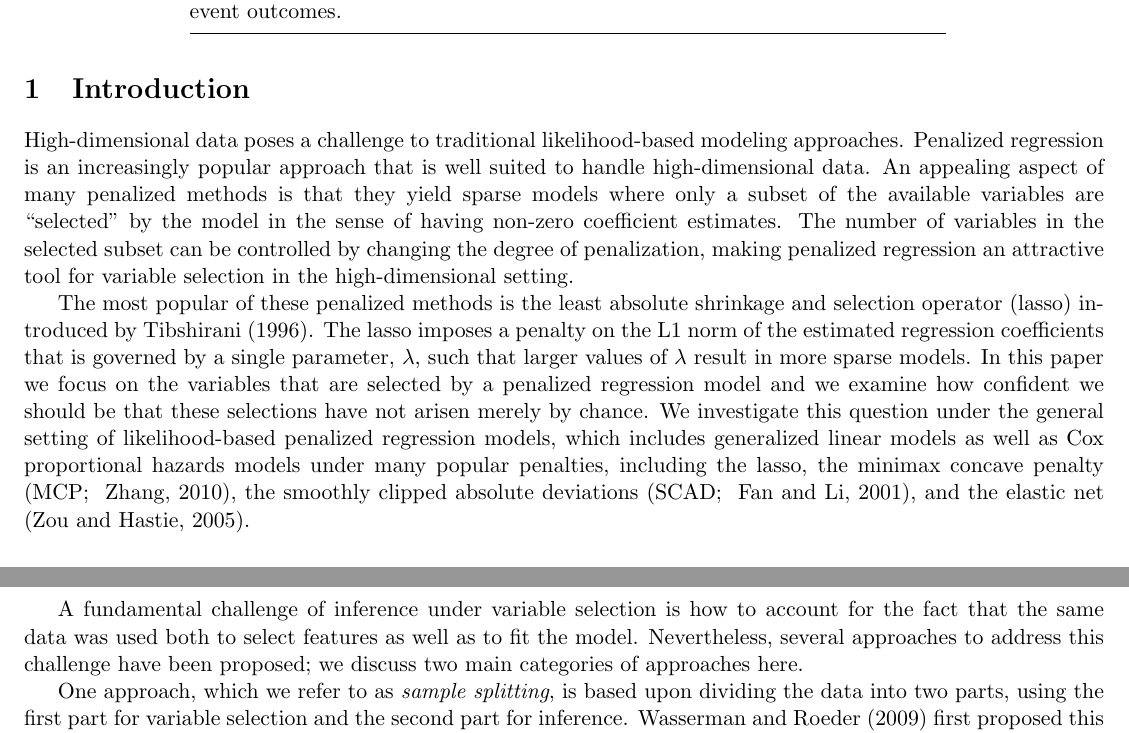
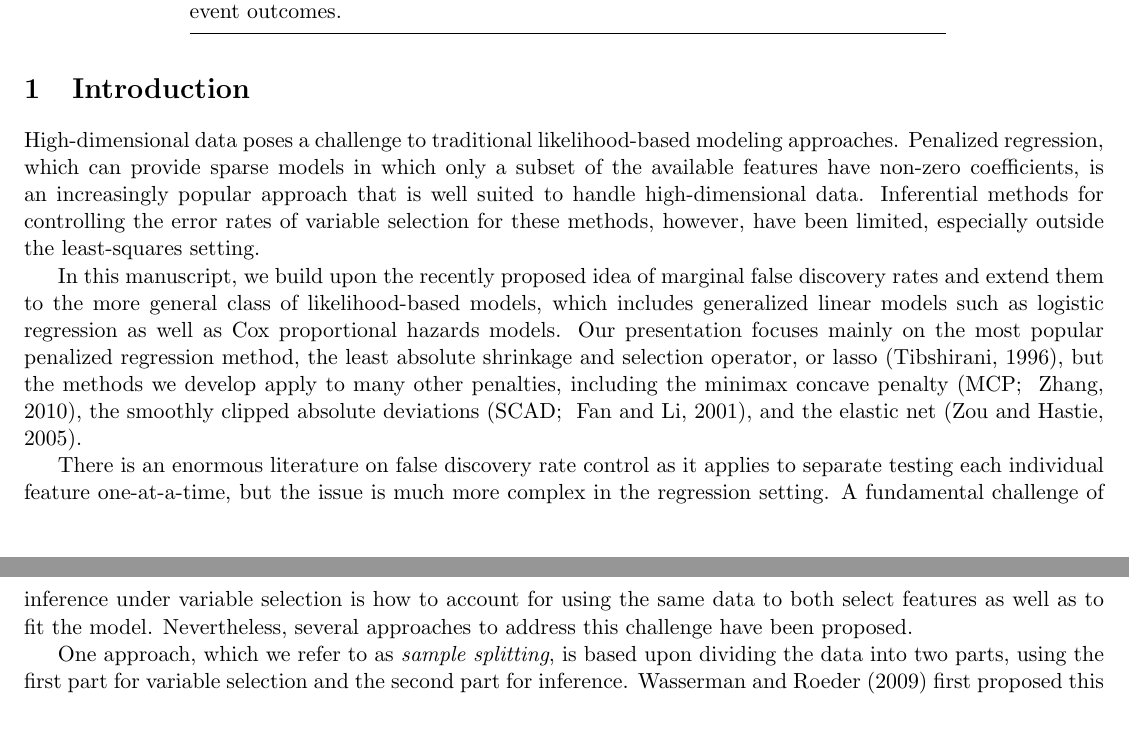
Before and after one commit to pbreheny/mfdr-likelihood-paper, a LaTeX document (mfdr-lik.tex, which reads main.tex): two parts of pages 1 and 2 of 15, joined at a grey line, cut so that both start at the same text. Compiled offline with pdfLaTeX; a missing bibliography style is replaced by a similar one.

Commit message:
Revisions to introduction based on reviewer confusion from 1st submission

```diff
--- a/main.tex
+++ b/main.tex
@@ -1,11 +1,10 @@
 \section{Introduction}
 
-High-dimensional data poses a challenge to traditional likelihood-based modeling approaches.  Penalized regression is an increasingly popular approach that is well suited to handle high-dimensional data.  An appealing aspect of many penalized methods is that they yield sparse models where only a subset of the available variables are ``selected'' by the model in the sense of having non-zero coefficient estimates.  The number of variables in the selected subset can be controlled by changing the degree of penalization, making penalized regression an attractive tool for variable selection in the high-dimensional setting.
+High-dimensional data poses a challenge to traditional likelihood-based modeling approaches.  Penalized regression, which can provide sparse models in which only a subset of the available features have non-zero coefficients, is an increasingly popular approach that is well suited to handle high-dimensional data.  Inferential methods for controlling the error rates of variable selection for these methods, however, have been limited, especially outside the least-squares setting.
 
-The most popular of these penalized methods is the least absolute shrinkage and selection operator (lasso) introduced by \citet{tibshirani_1996}. The lasso imposes a penalty on the L1 norm of the estimated regression coefficients that is governed by a single parameter, $\lambda$, such that larger values of $\lambda$ result in more sparse models. In this paper we focus on the variables that are selected by a penalized regression model and we examine how confident we should be that these selections have not arisen merely by chance.
-We investigate this question under the general setting of likelihood-based penalized regression models, which includes generalized linear models as well as Cox proportional hazards models under many popular penalties, including the lasso, the minimax concave penalty \citep[MCP; ][]{MCP}, the smoothly clipped absolute deviations \citep[SCAD; ][]{SCAD}, and the elastic net \citep{Elastic_Net}.
+In this manuscript, we build upon the recently proposed idea of marginal false discovery rates and extend them to the more general class of likelihood-based models, which includes generalized linear models such as logistic regression as well as Cox proportional hazards models.  Our presentation focuses mainly on the most popular penalized regression method, the least absolute shrinkage and selection operator, or lasso \citep{tibshirani_1996}, but the methods we develop apply to many other penalties, including the minimax concave penalty \citep[MCP; ][]{MCP}, the smoothly clipped absolute deviations \citep[SCAD; ][]{SCAD}, and the elastic net \citep{Elastic_Net}.
 
-A fundamental challenge of inference under variable selection is how to account for the fact that the same data was used both to select features as well as to fit the model.  Nevertheless, several approaches to address this challenge have been proposed; we discuss two main categories of approaches here.
+There is an enormous literature on false discovery rate control as it applies to separate testing each individual feature one-at-a-time, but the issue is much more complex in the regression setting.  A fundamental challenge of inference under variable selection is how to account for using the same data to both select features as well as to fit the model.  Nevertheless, several approaches to address this challenge have been proposed.
 
 One approach, which we refer to as {\em sample splitting}, is based upon dividing the data into two parts, using the first part for variable selection and the second part for inference. \citet{Sample_Splitting} first proposed this approach using single split, and \citet{Meinshausen2009} extended it by considering multiple random splits.  More recently, \citet{CovTest} and \citet{Selective_Inference} have proposed a family of methods known as {\em selective inference}, which test the significance of each variable selection along the lasso solution path as $\lambda$ is decreased, conditional upon the other variables already active in the model. Based on this sequence of tests, formal stopping rules can be derived in order to control the false discovery rate at a specified level \citep{GSell2016}.
 
```
Also changed, not shown: main.tex (2 more changed lines), 1 other file.
